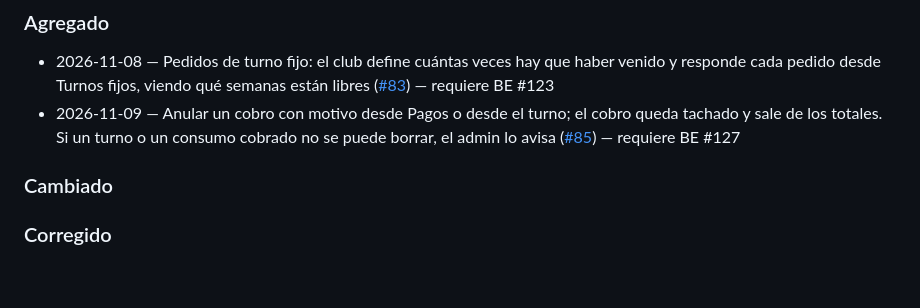
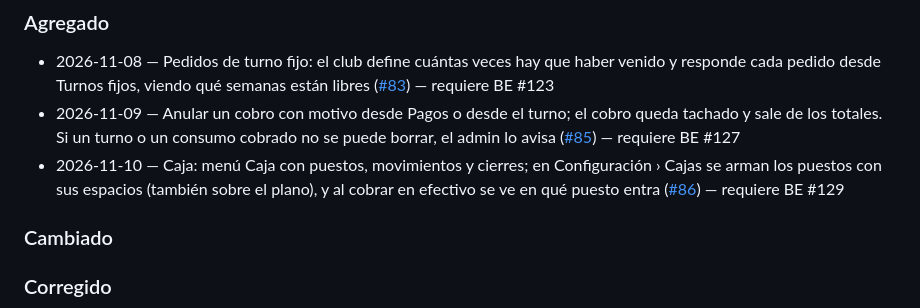
Before and after one commit to jeremanuel/turni, a Markdown page: CHANGELOG.md, the part around the change. GitHub-like rendering; blank space fills up the shorter version.

Commit message:
docs(changelog): #86
Co-Authored-By: Claude Opus 5.5 <noreply@anthropic.com>

```diff
--- a/CHANGELOG.md
+++ b/CHANGELOG.md
@@ -14,6 +14,7 @@ Una línea por entrega, no por PR: si un PR completa una entrada que ya está, s
 
 - 2026-11-08 — Pedidos de turno fijo: el club define cuántas veces hay que haber venido y responde cada pedido desde Turnos fijos, viendo qué semanas están libres ([#83](https://github.com/jeremanuel/turni/pull/83)) — requiere BE #123
 - 2026-11-09 — Anular un cobro con motivo desde Pagos o desde el turno; el cobro queda tachado y sale de los totales. Si un turno o un consumo cobrado no se puede borrar, el admin lo avisa ([#85](https://github.com/jeremanuel/turni/pull/85)) — requiere BE #127
+- 2026-11-10 — Caja: menú Caja con puestos, movimientos y cierres; en Configuración › Cajas se arman los puestos con sus espacios (también sobre el plano), y al cobrar en efectivo se ve en qué puesto entra ([#86](https://github.com/jeremanuel/turni/pull/86)) — requiere BE #129
 
 ### Cambiado
 
```
